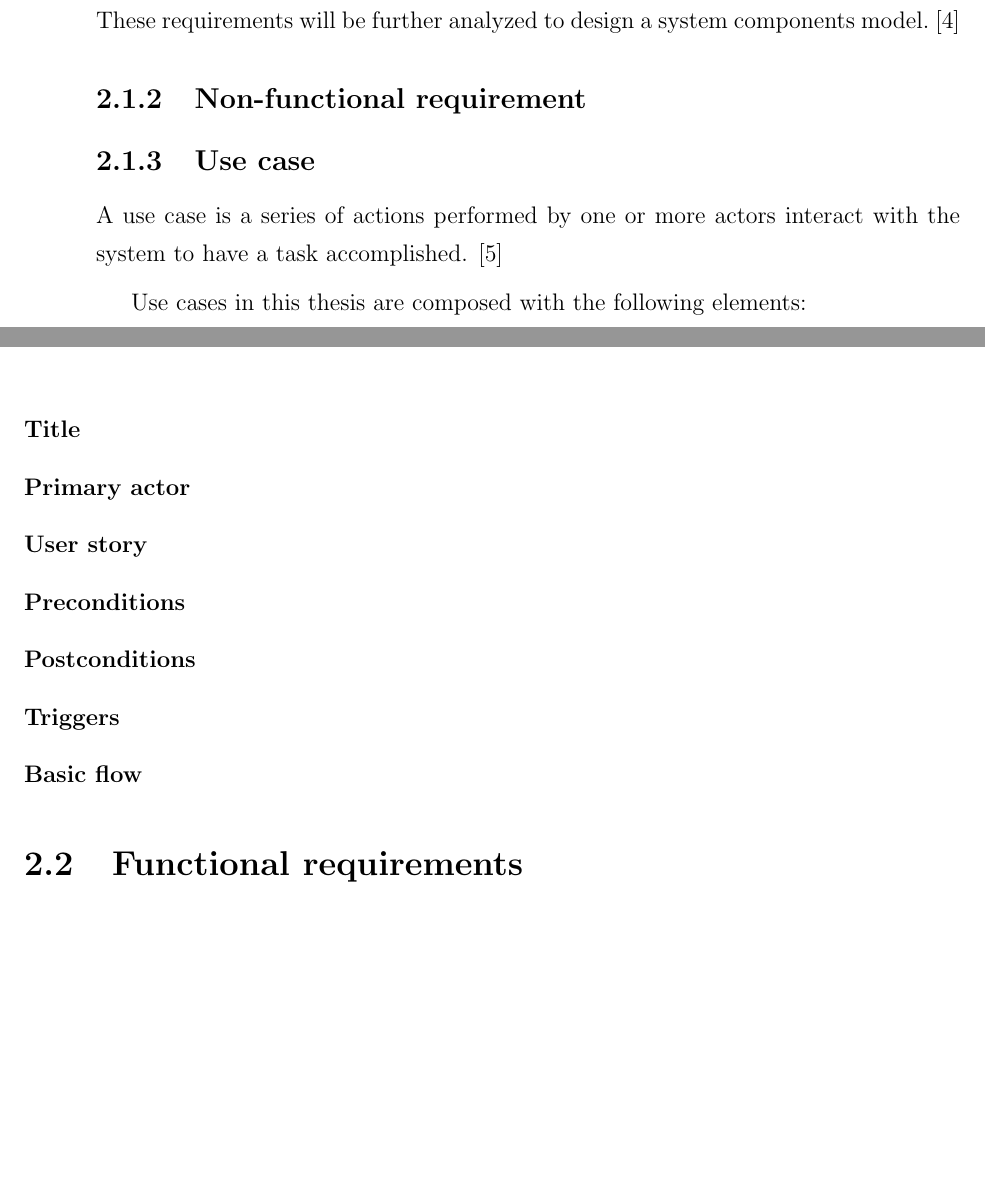
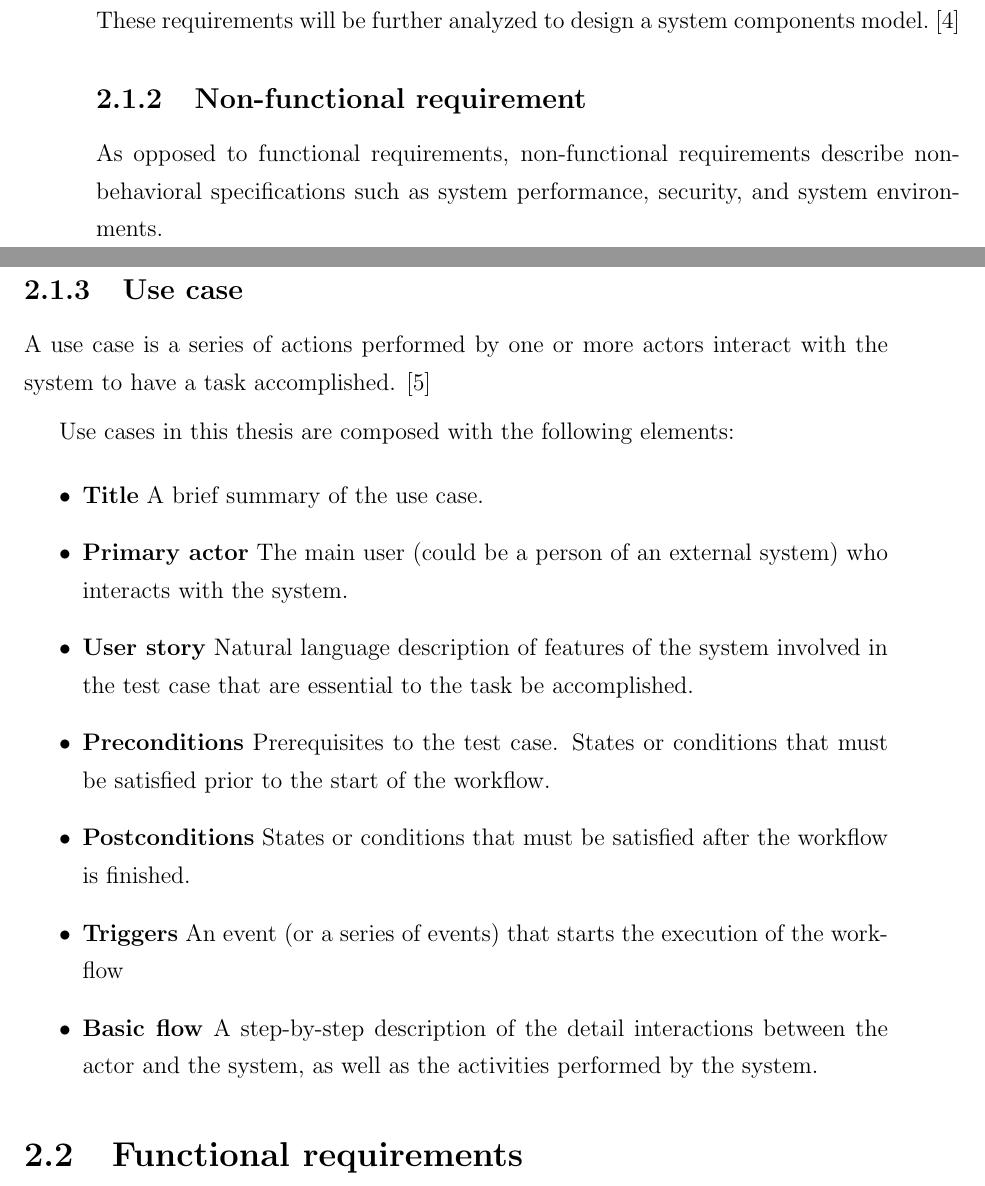
Before and after one commit to pacho2014/thesis, a LaTeX thesis (thesis.tex, which reads main/reqs.tex): two parts of pages 21 and 22 of 24, joined at a grey line, cut so that both start at the same text, the shorter picture padded with empty space. Compiled offline with pdfLaTeX; a LaTeX package or settings file that is missing is left out.

Commit message:
finished terminologies

```diff
--- a/main/reqs.tex
+++ b/main/reqs.tex
@@ -23,6 +23,9 @@ These requirements will be further analyzed to design a system components
 model.~\cite{functionalReqs}
 
 \subsection{Non-functional requirement}
+As opposed to functional requirements, non-functional requirements describe
+non-behavioral specifications such as system performance, security, and system
+environments.
 
 \subsection{Use case}
 A use case is a series of actions performed by one or more actors interact
@@ -31,16 +34,37 @@ with the system to have a task accomplished. \cite{useCase}
 \medskip
 
 Use cases in this thesis are composed with the following elements:
-\pagebreak
-\begin{description}
-    \item[Title]
-    \item[Primary actor]
-    \item[User story]
-    \item[Preconditions]
-    \item[Postconditions]
-    \item[Triggers]
-    \item[Basic flow]
-\end{description}
+
+\begin{itemize}
+
+\item \textbf{Title}
+A brief summary of the use case.
+
+\item \textbf{Primary actor}
+The main user (could be a person of an external system) who interacts with the
+system.
+
+\item \textbf{User story}
+Natural language description of features of the system involved in the test
+case that are essential to the task be accomplished.
+
+\item \textbf{Preconditions}
+Prerequisites to the test case.
+States or conditions that must be satisfied prior to the start of the workflow.
+
+\item \textbf{Postconditions}
+States or conditions that must be satisfied after the workflow is finished.
+
+\item \textbf{Triggers}
+An event (or a series of events) that starts the execution of the workflow
+
+\item \textbf{Basic flow}
+A step-by-step description of the detail interactions between the actor and
+the system, as well as the activities performed by the system.
+
+\end{itemize}
+
+
 
 \section{Functional requirements}
 
```
